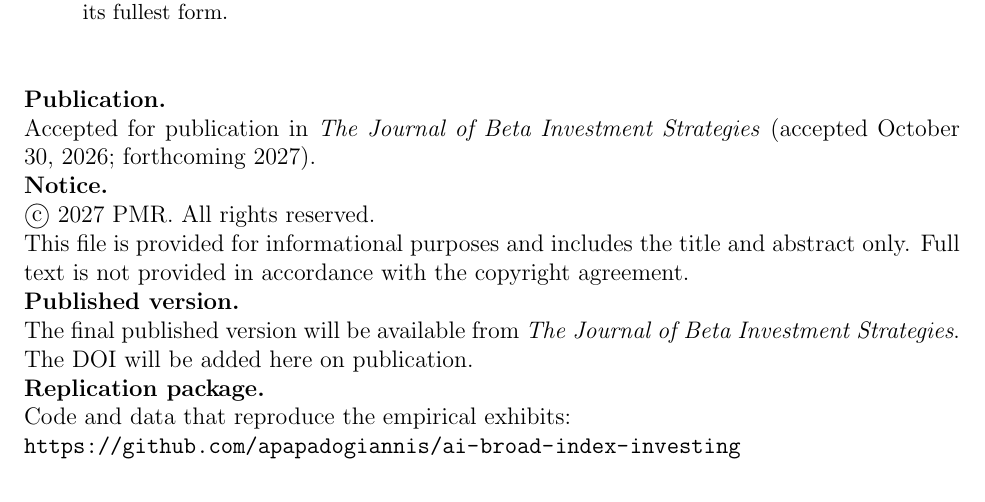
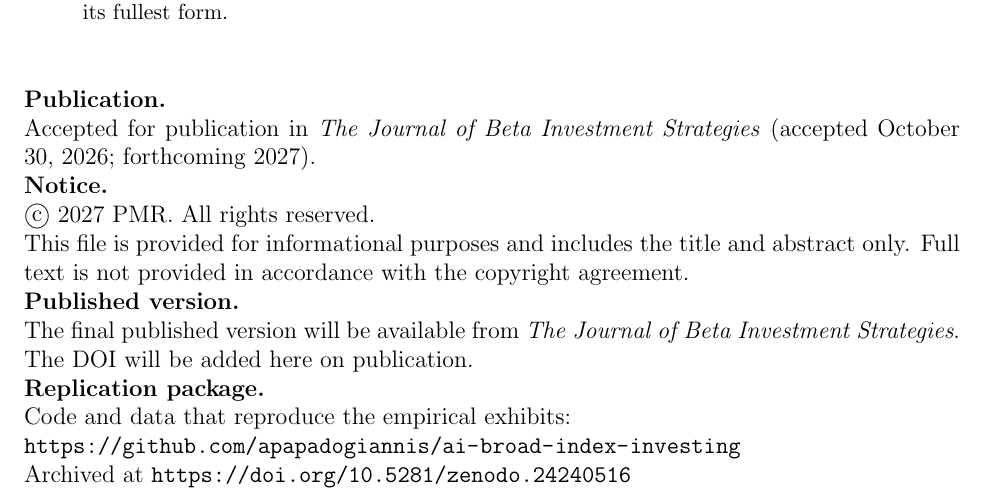
Before and after one commit to apapadogiannis/ai-broad-index-investing, a LaTeX paper (paper/abstract.tex): part of the page, cut so that both start at the same text. Compiled offline with pdfLaTeX.

Commit message:
Abstract sheet: add Zenodo DOI

```diff
--- a/paper/abstract.tex
+++ b/paper/abstract.tex
@@ -25,5 +25,6 @@ The final published version will be available from \textit{The Journal of Beta I
 
 \noindent\textbf{Replication package.}\\
 Code and data that reproduce the empirical exhibits:\\
-\url{https://github.com/apapadogiannis/ai-broad-index-investing}
+\url{https://github.com/apapadogiannis/ai-broad-index-investing}\\
+Archived at \url{https://doi.org/10.5281/zenodo.24240516}
 \end{document}
```
Also changed, not shown: paper/abstract.pdf.
